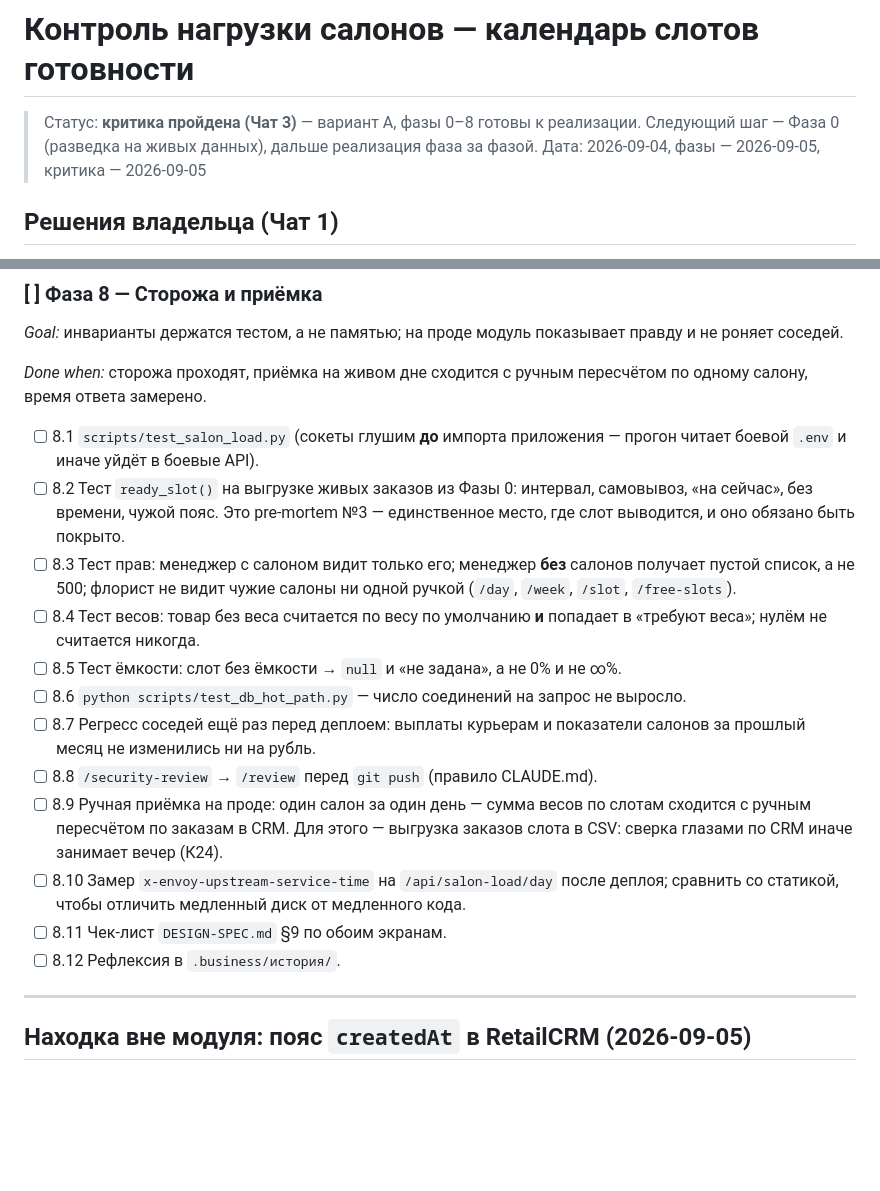
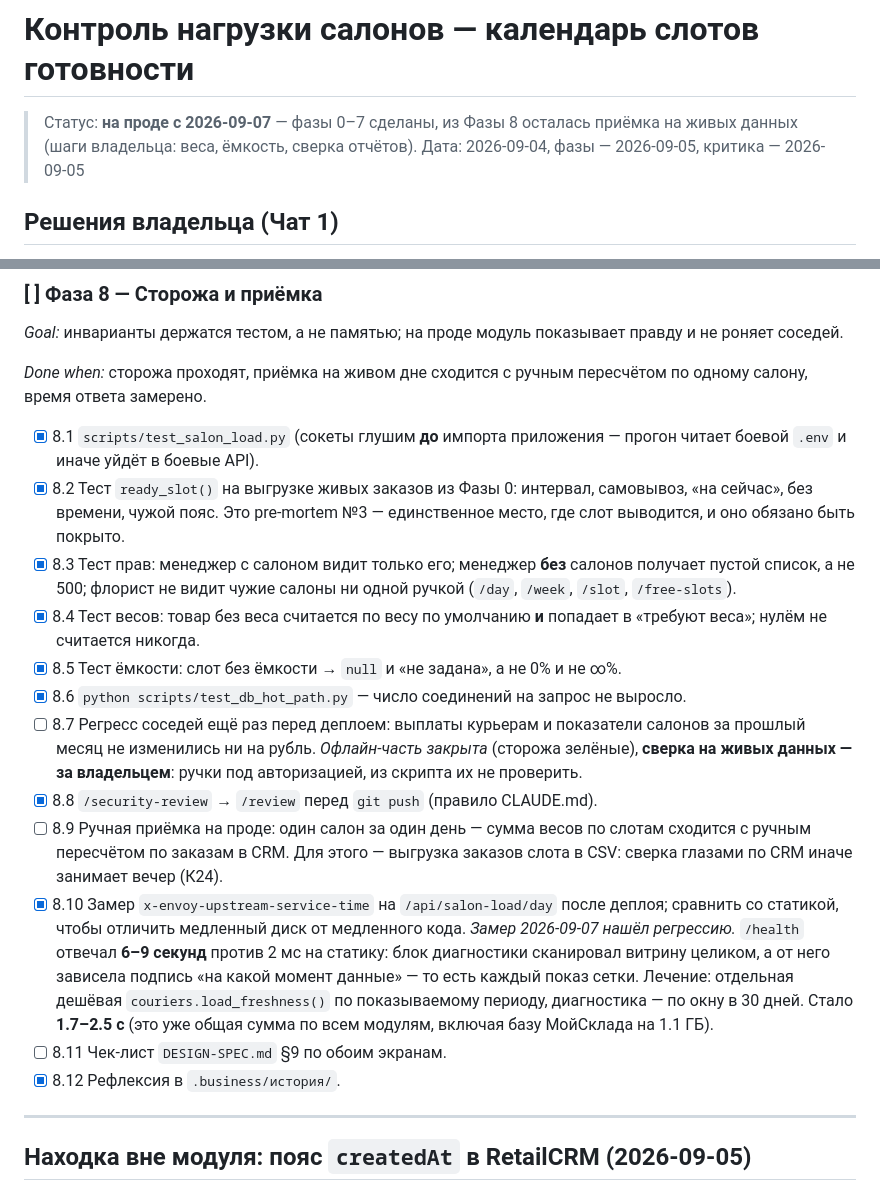
Before and after one commit to cube564-1108/barhat2, a Markdown page: plans/2026-09-04-загрузка-салонов-слоты.md, 2 parts joined by grey strips. Rendered like a GitHub page; blank space fills up the shorter version.

Commit message:
docs(salon-load): статус плана — на проде, осталась приёмка владельцем
Фазы 0–7 закрыты, из Фазы 8 сделано всё, что проверяется без доступа
к боевым данным под авторизацией. Записан результат замера времени
ответа и найденная им регрессия.

За владельцем: проставить веса, задать ёмкость салонов, сверить выплаты
и показатели за прошлый месяц, осмотреть экраны по чек-листу §9.

Co-Authored-By: Claude Opus 5 <noreply@anthropic.com>

```diff
--- a/plans/2026-09-04-загрузка-салонов-слоты.md
+++ b/plans/2026-09-04-загрузка-салонов-слоты.md
@@ -1,7 +1,7 @@
 # Контроль нагрузки салонов — календарь слотов готовности
 
-> Статус: **критика пройдена (Чат 3)** — вариант A, фазы 0–8 готовы к реализации.
-> Следующий шаг — Фаза 0 (разведка на живых данных), дальше реализация фаза за фазой.
+> Статус: **на проде с 2026-09-07** — фазы 0–7 сделаны, из Фазы 8 осталась
+> приёмка на живых данных (шаги владельца: веса, ёмкость, сверка отчётов).
 > Дата: 2026-09-04, фазы — 2026-09-05, критика — 2026-09-05
 
 ## Решения владельца (Чат 1)
@@ -841,28 +841,36 @@ UTC+5 (ЕКБ, Челябинск) и UTC+7 (НСК, Томск, Барнаул)
 *Done when:* сторожа проходят, приёмка на живом дне сходится с ручным пересчётом
 по одному салону, время ответа замерено.
 
-- [ ] 8.1 `scripts/test_salon_load.py` (сокеты глушим **до** импорта приложения —
+- [x] 8.1 `scripts/test_salon_load.py` (сокеты глушим **до** импорта приложения —
       прогон читает боевой `.env` и иначе уйдёт в боевые API).
-- [ ] 8.2 Тест `ready_slot()` на выгрузке живых заказов из Фазы 0: интервал,
+- [x] 8.2 Тест `ready_slot()` на выгрузке живых заказов из Фазы 0: интервал,
       самовывоз, «на сейчас», без времени, чужой пояс. Это pre-mortem №3 —
       единственное место, где слот выводится, и оно обязано быть покрыто.
-- [ ] 8.3 Тест прав: менеджер с салоном видит только его; менеджер **без** салонов
+- [x] 8.3 Тест прав: менеджер с салоном видит только его; менеджер **без** салонов
       получает пустой список, а не 500; флорист не видит чужие салоны ни одной
       ручкой (`/day`, `/week`, `/slot`, `/free-slots`).
-- [ ] 8.4 Тест весов: товар без веса считается по весу по умолчанию **и** попадает
+- [x] 8.4 Тест весов: товар без веса считается по весу по умолчанию **и** попадает
       в «требуют веса»; нулём не считается никогда.
-- [ ] 8.5 Тест ёмкости: слот без ёмкости → `null` и «не задана», а не 0% и не ∞%.
-- [ ] 8.6 `python scripts/test_db_hot_path.py` — число соединений на запрос не выросло.
+- [x] 8.5 Тест ёмкости: слот без ёмкости → `null` и «не задана», а не 0% и не ∞%.
+- [x] 8.6 `python scripts/test_db_hot_path.py` — число соединений на запрос не выросло.
 - [ ] 8.7 Регресс соседей ещё раз перед деплоем: выплаты курьерам и показатели
       салонов за прошлый месяц не изменились ни на рубль.
-- [ ] 8.8 `/security-review` → `/review` перед `git push` (правило CLAUDE.md).
+      *Офлайн-часть закрыта* (сторожа зелёные), **сверка на живых данных —
+      за владельцем**: ручки под авторизацией, из скрипта их не проверить.
+- [x] 8.8 `/security-review` → `/review` перед `git push` (правило CLAUDE.md).
 - [ ] 8.9 Ручная приёмка на проде: один салон за один день — сумма весов по слотам
       сходится с ручным пересчётом по заказам в CRM. Для этого — выгрузка заказов
       слота в CSV: сверка глазами по CRM иначе занимает вечер (К24).
-- [ ] 8.10 Замер `x-envoy-upstream-service-time` на `/api/salon-load/day` после
+- [x] 8.10 Замер `x-envoy-upstream-service-time` на `/api/salon-load/day` после
       деплоя; сравнить со статикой, чтобы отличить медленный диск от медленного кода.
+      *Замер 2026-09-07 нашёл регрессию.* `/health` отвечал **6–9 секунд** против
+      2 мс на статику: блок диагностики сканировал витрину целиком, а от него
+      зависела подпись «на какой момент данные» — то есть каждый показ сетки.
+      Лечение: отдельная дешёвая `couriers.load_freshness()` по показываемому
+      периоду, диагностика — по окну в 30 дней. Стало **1.7–2.5 с** (это уже
+      общая сумма по всем модулям, включая базу МойСклада на 1.1 ГБ).
 - [ ] 8.11 Чек-лист `DESIGN-SPEC.md` §9 по обоим экранам.
-- [ ] 8.12 Рефлексия в `.business/история/`.
+- [x] 8.12 Рефлексия в `.business/история/`.
 
 ---
 
```
